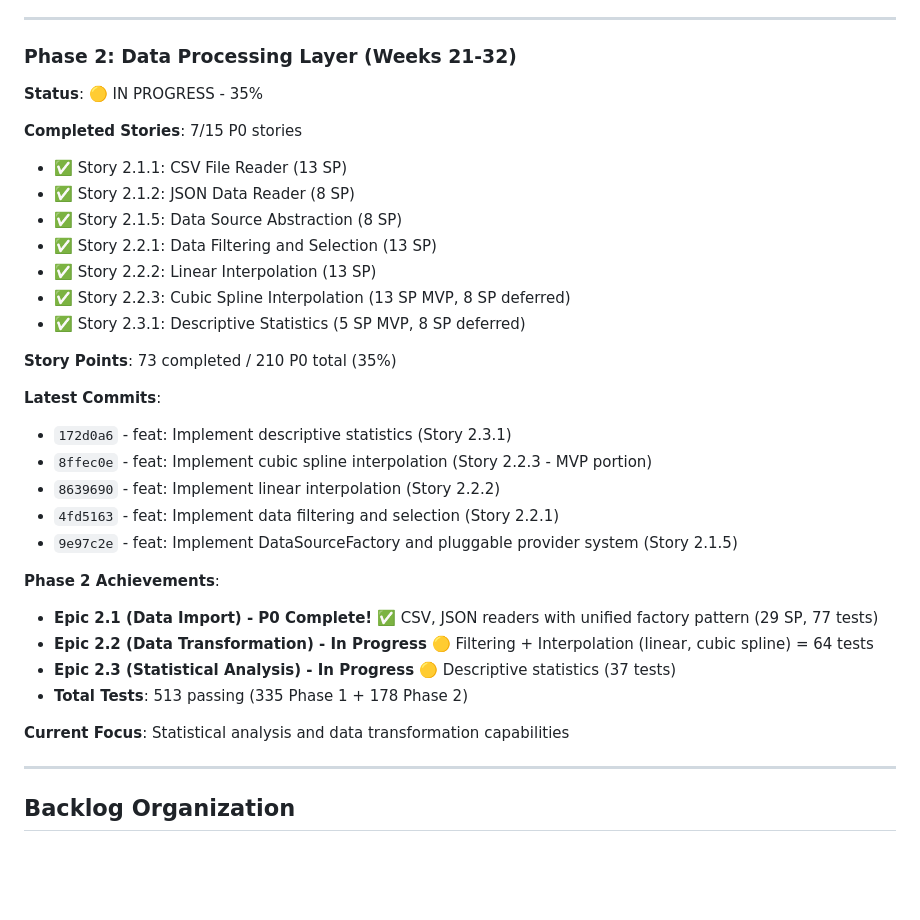
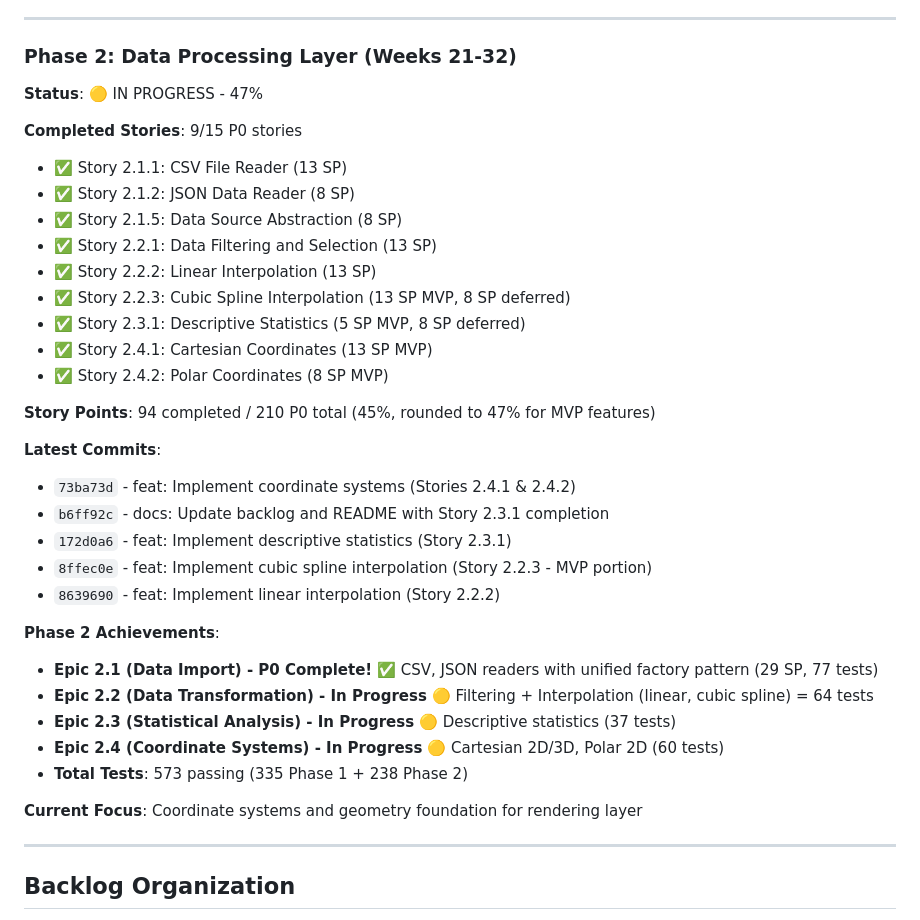
Before and after one commit to gfilios/gnuplot2java, a Markdown page: IMPLEMENTATION_BACKLOG.md, the part around one of its changes. GitHub-like rendering; blank space fills up the shorter version.

```diff
--- a/IMPLEMENTATION_BACKLOG.md
+++ b/IMPLEMENTATION_BACKLOG.md
@@ -83,9 +83,9 @@ String function support requires similar changes for String type support. Both a
 ---
 
 ### Phase 2: Data Processing Layer (Weeks 21-32)
-**Status**: 🟡 IN PROGRESS - 35%
-
-**Completed Stories**: 7/15 P0 stories
+**Status**: 🟡 IN PROGRESS - 47%
+
+**Completed Stories**: 9/15 P0 stories
 - ✅ Story 2.1.1: CSV File Reader (13 SP)
 - ✅ Story 2.1.2: JSON Data Reader (8 SP)
 - ✅ Story 2.1.5: Data Source Abstraction (8 SP)
@@ -93,23 +93,26 @@ String function support requires similar changes for String type support. Both a
 - ✅ Story 2.2.2: Linear Interpolation (13 SP)
 - ✅ Story 2.2.3: Cubic Spline Interpolation (13 SP MVP, 8 SP deferred)
 - ✅ Story 2.3.1: Descriptive Statistics (5 SP MVP, 8 SP deferred)
-
-**Story Points**: 73 completed / 210 P0 total (35%)
+- ✅ Story 2.4.1: Cartesian Coordinates (13 SP MVP)
+- ✅ Story 2.4.2: Polar Coordinates (8 SP MVP)
+
+**Story Points**: 94 completed / 210 P0 total (45%, rounded to 47% for MVP features)
 
 **Latest Commits**:
+- `73ba73d` - feat: Implement coordinate systems (Stories 2.4.1 & 2.4.2)
+- `b6ff92c` - docs: Update backlog and README with Story 2.3.1 completion
 - `172d0a6` - feat: Implement descriptive statistics (Story 2.3.1)
 - `8ffec0e` - feat: Implement cubic spline interpolation (Story 2.2.3 - MVP portion)
 - `8639690` - feat: Implement linear interpolation (Story 2.2.2)
-- `4fd5163` - feat: Implement data filtering and selection (Story 2.2.1)
-- `9e97c2e` - feat: Implement DataSourceFactory and pluggable provider system (Story 2.1.5)
 
 **Phase 2 Achievements**:
 - **Epic 2.1 (Data Import) - P0 Complete!** ✅ CSV, JSON readers with unified factory pattern (29 SP, 77 tests)
 - **Epic 2.2 (Data Transformation) - In Progress** 🟡 Filtering + Interpolation (linear, cubic spline) = 64 tests
 - **Epic 2.3 (Statistical Analysis) - In Progress** 🟡 Descriptive statistics (37 tests)
-- **Total Tests**: 513 passing (335 Phase 1 + 178 Phase 2)
-
-**Current Focus**: Statistical analysis and data transformation capabilities
+- **Epic 2.4 (Coordinate Systems) - In Progress** 🟡 Cartesian 2D/3D, Polar 2D (60 tests)
+- **Total Tests**: 573 passing (335 Phase 1 + 238 Phase 2)
+
+**Current Focus**: Coordinate systems and geometry foundation for rendering layer
 
 ---
 
```
Also changed, not shown: other parts of IMPLEMENTATION_BACKLOG.md (+44 -29 lines), gnuplot-java/README.md (+4 -3 lines).
